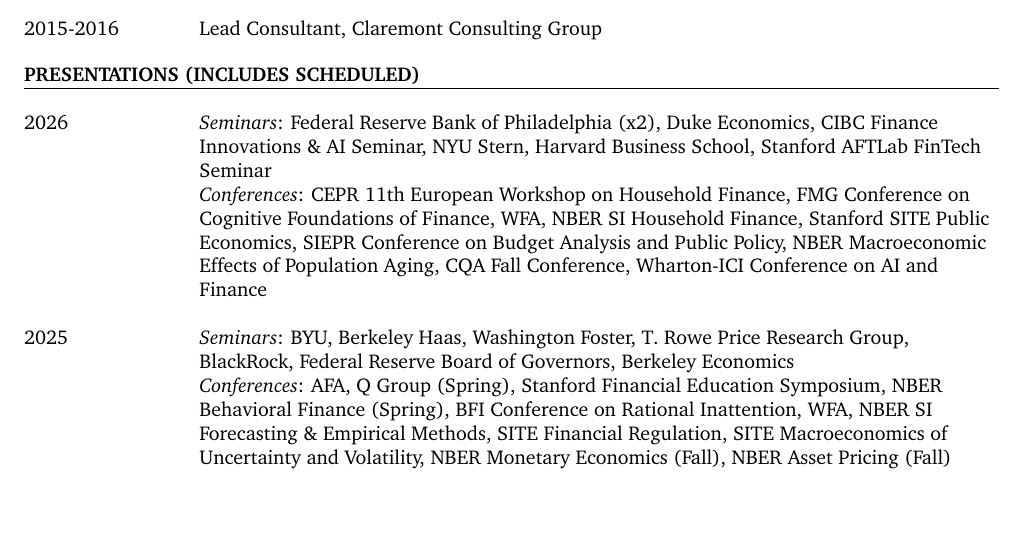
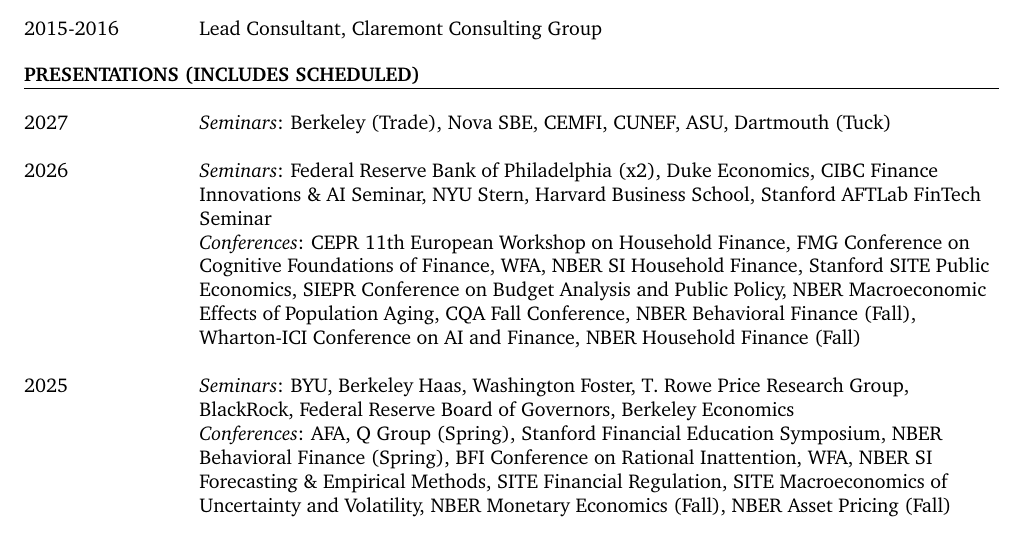
Before and after one commit to timhdesilva/timhdesilva.github.io, a LaTeX CV (files/cv.tex): part of page 3 of 4, cut so that both start at the same text, the shorter picture padded with empty space. Compiled offline with pdfLaTeX.

Commit message:
Update CV with fall NBER meetings and 2027 seminars

```diff
--- a/files/cv.tex
+++ b/files/cv.tex
@@ -254,7 +254,8 @@
 %\end{cvchrono}
 
 \begin{cvchrono}{PRESENTATIONS (INCLUDES SCHEDULED)}
-		\cvitem{2026}{{\itshape Seminars}: Federal Reserve Bank of Philadelphia (x2), Duke Economics, CIBC Finance Innovations \& AI Seminar, NYU Stern, Harvard Business School, Stanford AFTLab FinTech Seminar \newline {\itshape Conferences}: CEPR 11th European Workshop on Household Finance, FMG Conference on Cognitive Foundations of Finance, WFA, NBER SI Household Finance, Stanford SITE Public Economics, SIEPR Conference on Budget Analysis and Public Policy, NBER Macroeconomic Effects of Population Aging, CQA Fall Conference, Wharton-ICI Conference on AI and Finance}
+	\cvitem{2027}{{\itshape Seminars}: Berkeley (Trade), Nova SBE, CEMFI, CUNEF, ASU, Dartmouth (Tuck)}
+		\cvitem{2026}{{\itshape Seminars}: Federal Reserve Bank of Philadelphia (x2), Duke Economics, CIBC Finance Innovations \& AI Seminar, NYU Stern, Harvard Business School, Stanford AFTLab FinTech Seminar \newline {\itshape Conferences}: CEPR 11th European Workshop on Household Finance, FMG Conference on Cognitive Foundations of Finance, WFA, NBER SI Household Finance, Stanford SITE Public Economics, SIEPR Conference on Budget Analysis and Public Policy, NBER Macroeconomic Effects of Population Aging, CQA Fall Conference, NBER Behavioral Finance (Fall), Wharton-ICI Conference on AI and Finance, NBER Household Finance (Fall)}
 	\cvitem{2025}{\textit{Seminars}: BYU, Berkeley Haas, Washington Foster, T. Rowe Price Research Group, BlackRock, Federal Reserve Board of Governors, Berkeley Economics  \newline \textit{Conferences}: AFA, Q Group (Spring), Stanford Financial Education Symposium, NBER Behavioral Finance (Spring), BFI Conference on Rational Inattention, WFA, NBER SI Forecasting \& Empirical Methods, SITE Financial Regulation, SITE Macroeconomics of Uncertainty and Volatility, NBER Monetary Economics (Fall), NBER Asset Pricing (Fall)}
 	\cvitem{2024}{\textit{Seminars}: Chicago Booth, Princeton, Yale SOM, Harvard Business School, Harvard Economics, London School of Economics, London Business School, Wharton, UCLA Anderson, Stanford GSB, Northwestern Kellogg, Berkeley Haas, Columbia Business School, NYU Stern, Boston College Carroll, Bocconi, OSU Fisher, Claremont McKenna College, USC Marshall \newline \textit{Conferences}: Top Finance Graduate Award Conference (HEC Paris), SFS Cavalcade, WFA, Policy Impacts Annual Conference, SITE Market Failure and Public Policy, Swedish House of Finance Workshop on Household Debt Relief, Brookings New Doctoral Research in Tax Policy \& Public Finance, NBER Public Economics (Fall), NBER Economics of Education (Fall), SIEPR Financial Literacy Colloquia, e61 Micro 4 Macro Conference}
 	\cvitem{2023}{\textit{Seminars}: Inter-Finance PhD Seminar \newline \textit{Conferences}: Olin Finance Conference (PhD Poster Session), Financial Research Association (FRA) Conference, BlackRock Applied Research Award Panel}
```
Also changed, not shown: files/cv.pdf.
